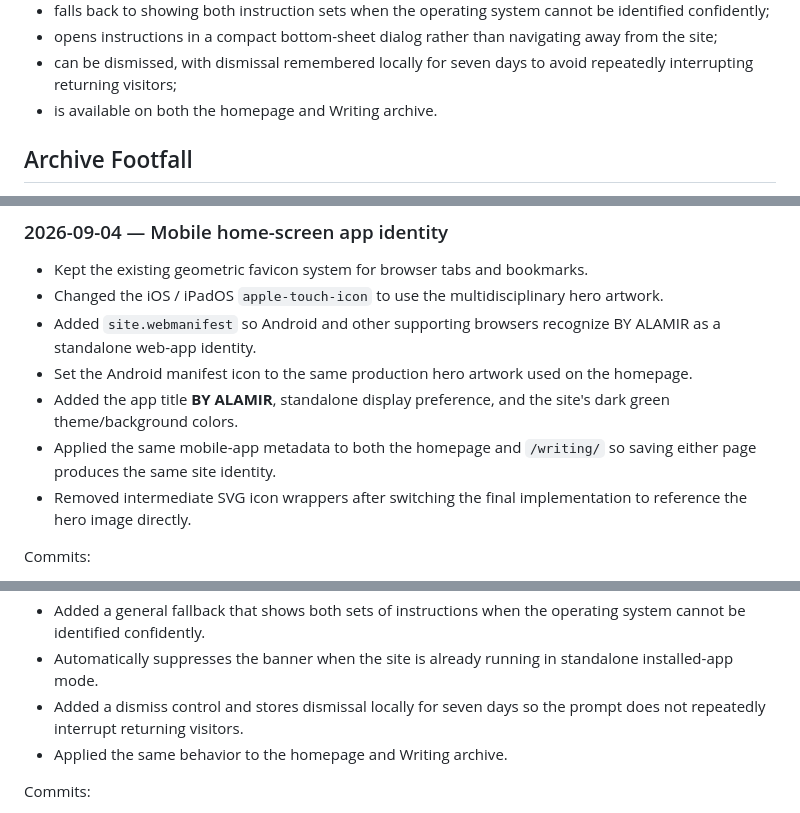
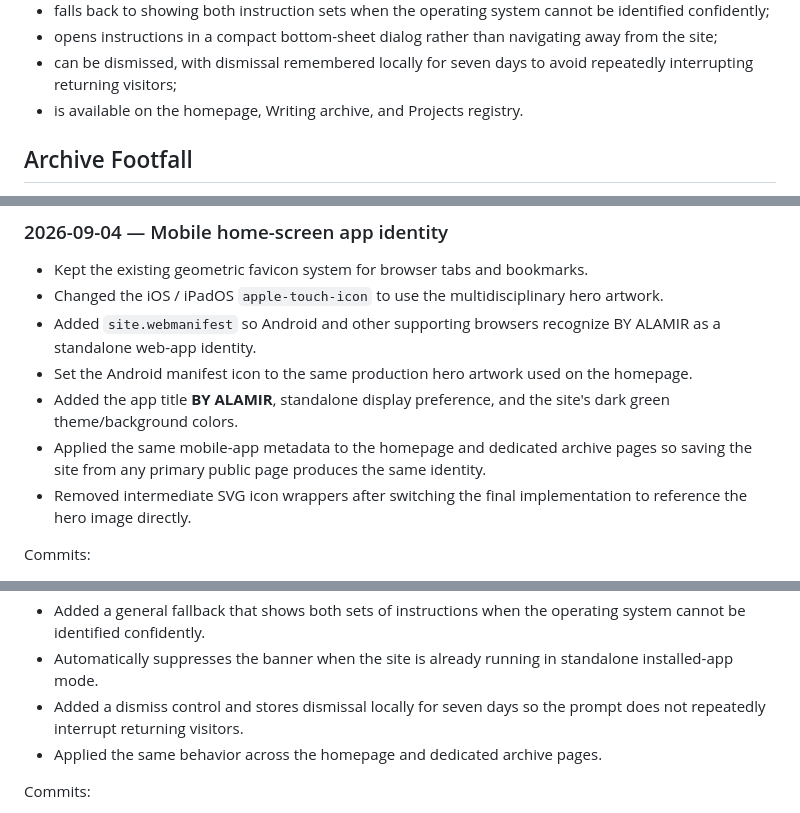
Before and after one commit to byalamir/byalamir.github.io, a Markdown page: README.md, 3 parts joined by grey strips. Rendered like a GitHub page.

```diff
--- a/README.md
+++ b/README.md
@@ -224,7 +251,7 @@ The guidance system:
 - falls back to showing both instruction sets when the operating system cannot be identified confidently;
 - opens instructions in a compact bottom-sheet dialog rather than navigating away from the site;
 - can be dismissed, with dismissal remembered locally for seven days to avoid repeatedly interrupting returning visitors;
-- is available on both the homepage and Writing archive.
+- is available on the homepage, Writing archive, and Projects registry.
 
 ## Archive Footfall
 
@@ -427,7 +454,7 @@ Commits:
 - Added `site.webmanifest` so Android and other supporting browsers recognize BY ALAMIR as a standalone web-app identity.
 - Set the Android manifest icon to the same production hero artwork used on the homepage.
 - Added the app title **BY ALAMIR**, standalone display preference, and the site's dark green theme/background colors.
-- Applied the same mobile-app metadata to both the homepage and `/writing/` so saving either page produces the same site identity.
+- Applied the same mobile-app metadata to the homepage and dedicated archive pages so saving the site from any primary public page produces the same identity.
 - Removed intermediate SVG icon wrappers after switching the final implementation to reference the hero image directly.
 
 Commits:
@@ -477,7 +504,7 @@ Commits:
 - Added a general fallback that shows both sets of instructions when the operating system cannot be identified confidently.
 - Automatically suppresses the banner when the site is already running in standalone installed-app mode.
 - Added a dismiss control and stores dismissal locally for seven days so the prompt does not repeatedly interrupt returning visitors.
-- Applied the same behavior to the homepage and Writing archive.
+- Applied the same behavior across the homepage and dedicated archive pages.
 
 Commits:
 - `ca6a5e0` — Add mobile home-screen install banner styles
```
Also changed, not shown: other parts of README.md (+55 -5 lines).
